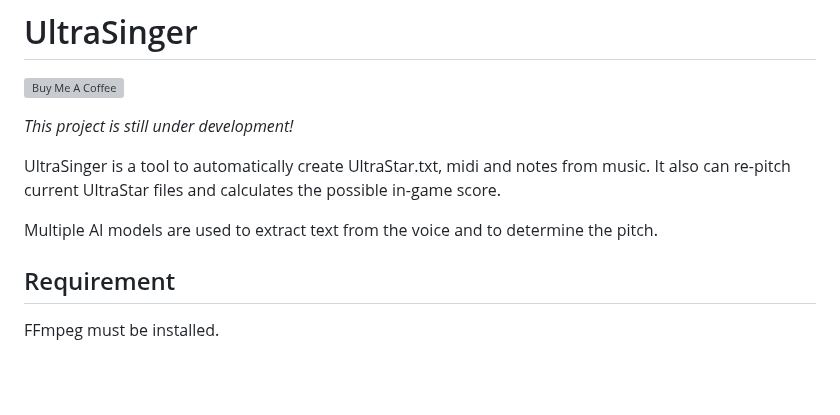
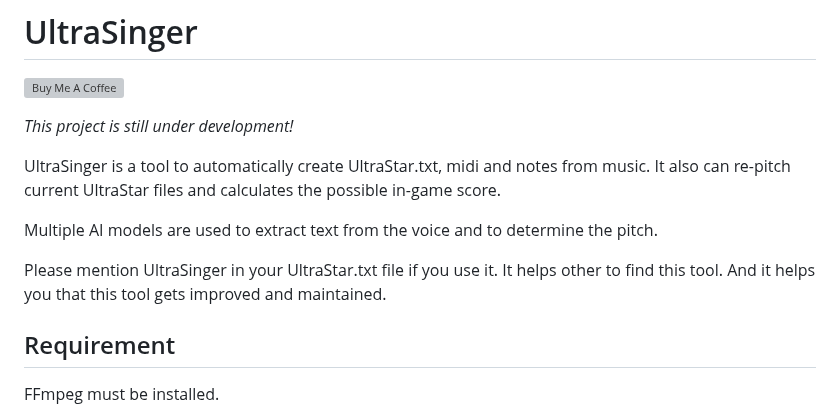
Before and after one commit to rakuri255/UltraSinger, a Markdown page: README.md, the part around the change. GitHub-like rendering; blank space fills up the shorter version; grey boxes are pictures that could not be loaded.

```diff
--- a/README.md
+++ b/README.md
@@ -10,6 +10,9 @@ UltraSinger is a tool to automatically create UltraStar.txt, midi and notes from
 It also can re-pitch current UltraStar files and calculates the possible in-game score.
 
 Multiple AI models are used to extract text from the voice and to determine the pitch.
+
+Please mention UltraSinger in your UltraStar.txt file if you use it. It helps other to find this tool.
+And it helps you that this tool gets improved and maintained.
 
 ## Requirement
 
```
